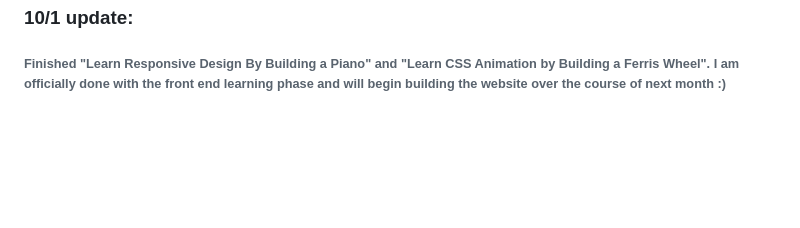
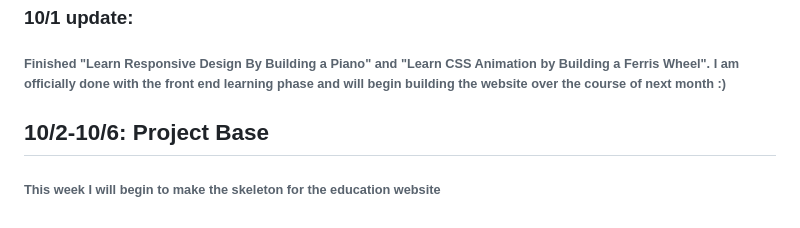
Before and after one commit to LeeT27/Education-Project, a Markdown page: README.md, the part around the change. Rendered like a GitHub page; blank space fills up the shorter version.

```diff
--- a/README.md
+++ b/README.md
@@ -37,3 +37,5 @@
 ###### Goal for this week: Finish two more lessons and then get started with the project next week!
 ### 10/1 update:
 ###### Finished "Learn Responsive Design By Building a Piano" and "Learn CSS Animation by Building a Ferris Wheel". I am officially done with the front end learning phase and will begin building the website over the course of next month :)
+## 10/2-10/6: Project Base
+###### This week I will begin to make the skeleton for the education website
```
